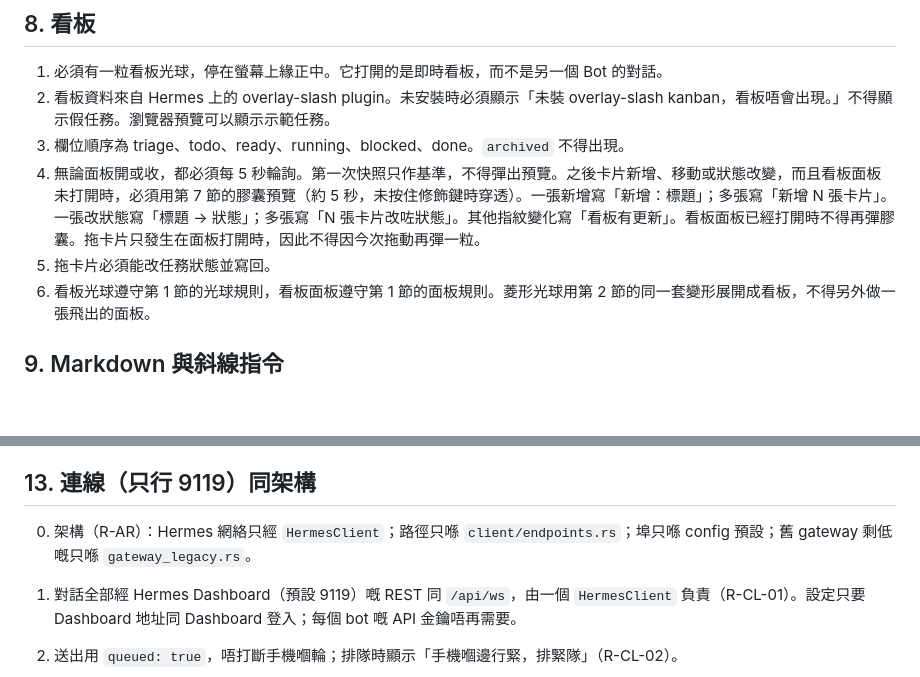
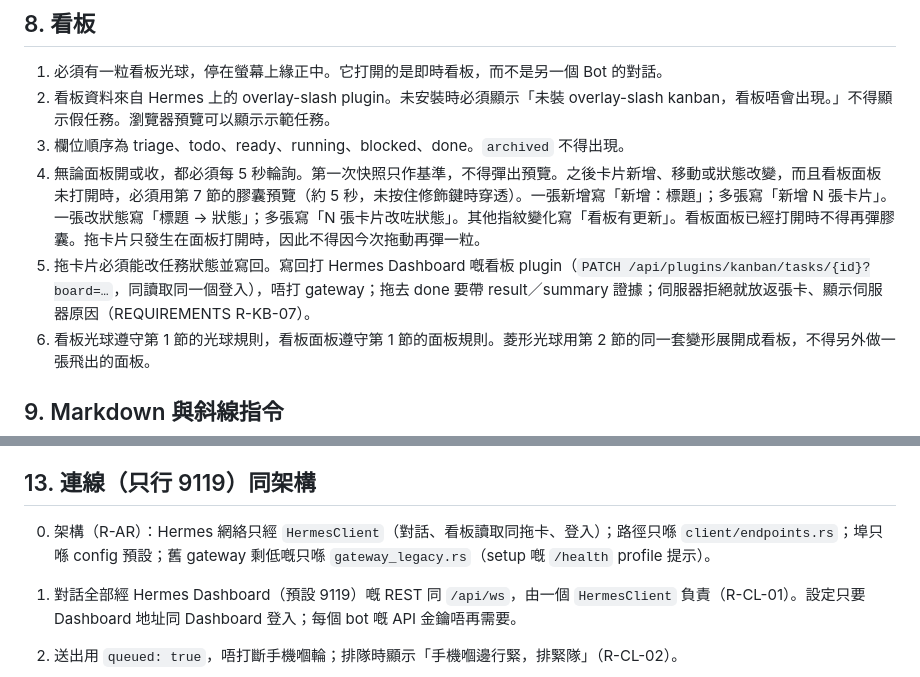
Before and after one commit to freezemusic/Hermes-Overlay, a Markdown page: SPEC.md, 2 parts joined by grey strips. Rendered like a GitHub page; blank space fills up the shorter version.

```diff
--- a/SPEC.md
+++ b/SPEC.md
@@ -101,7 +101,7 @@
 2. 看板資料來自 Hermes 上的 overlay-slash plugin。未安裝時必須顯示「未裝 overlay-slash kanban，看板唔會出現。」不得顯示假任務。瀏覽器預覽可以顯示示範任務。
 3. 欄位順序為 triage、todo、ready、running、blocked、done。`archived` 不得出現。
 4. 無論面板開或收，都必須每 5 秒輪詢。第一次快照只作基準，不得彈出預覽。之後卡片新增、移動或狀態改變，而且看板面板未打開時，必須用第 7 節的膠囊預覽（約 5 秒，未按住修飾鍵時穿透）。一張新增寫「新增：標題」；多張寫「新增 N 張卡片」。一張改狀態寫「標題 → 狀態」；多張寫「N 張卡片改咗狀態」。其他指紋變化寫「看板有更新」。看板面板已經打開時不得再彈膠囊。拖卡片只發生在面板打開時，因此不得因今次拖動再彈一粒。
-5. 拖卡片必須能改任務狀態並寫回。
+5. 拖卡片必須能改任務狀態並寫回。寫回打 Hermes Dashboard 嘅看板 plugin（`PATCH /api/plugins/kanban/tasks/{id}?board=…`，同讀取同一個登入），唔打 gateway；拖去 done 要帶 result／summary 證據；伺服器拒絕就放返張卡、顯示伺服器原因（REQUIREMENTS R-KB-07）。
 6. 看板光球遵守第 1 節的光球規則，看板面板遵守第 1 節的面板規則。菱形光球用第 2 節的同一套變形展開成看板，不得另外做一張飛出的面板。
 
 ## 9. Markdown 與斜線指令
@@ -149,7 +149,7 @@
 
 ## 13. 連線（只行 9119）同架構
 
-0. 架構（R-AR）：Hermes 網絡只經 `HermesClient`；路徑只喺 `client/endpoints.rs`；埠只喺 config 預設；舊 gateway 剩低嘅只喺 `gateway_legacy.rs`。
+0. 架構（R-AR）：Hermes 網絡只經 `HermesClient`（對話、看板讀取同拖卡、登入）；路徑只喺 `client/endpoints.rs`；埠只喺 config 預設；舊 gateway 剩低嘅只喺 `gateway_legacy.rs`（setup 嘅 `/health` profile 提示）。
 
 1. 對話全部經 Hermes Dashboard（預設 9119）嘅 REST 同 `/api/ws`，由一個 `HermesClient` 負責（R-CL-01）。設定只要 Dashboard 地址同 Dashboard 登入；每個 bot 嘅 API 金鑰唔再需要。
 2. 送出用 `queued: true`，唔打斷手機嗰輪；排隊時顯示「手機嗰邊行緊，排緊隊」（R-CL-02）。
```
Also changed, not shown: REQUIREMENTS.md (+10 -4 lines).
